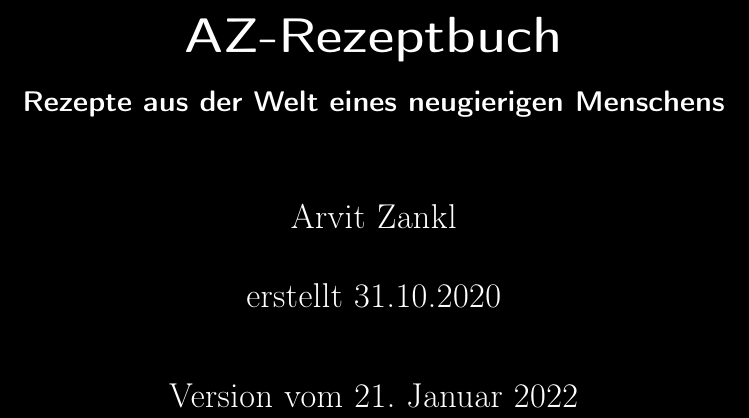
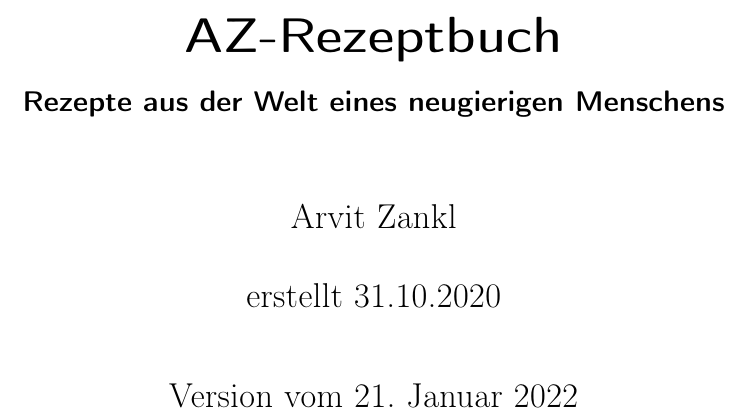
Before and after one commit to ArvitZ/AZ-Rezeptsammlung, a LaTeX book (LaTeX-Dateien/AZ-Rezeptbuch.tex): part of page 1 of 142, cut so that both start at the same text. Compiled offline with pdfLaTeX.

Commit message:
umstellen auf weiss ...

```diff
--- a/LaTeX-Dateien/AZ-Rezeptbuch.tex
+++ b/LaTeX-Dateien/AZ-Rezeptbuch.tex
@@ -38,8 +38,8 @@
 \setlength{\parindent}{0 mm} 										%Einrücktiefe von neuen Absätzen
 \setlength{\parskip}{2 mm} 											%Abstand von Absätzen
 
-\pagecolor[rgb]{0,0,0}												% Setze Hintergrundfarbe auf schwarz
-\color[rgb]{1,1,1}													% Setze Schriftfarbe auf weiß
+%\pagecolor[rgb]{0,0,0}												% Setze Hintergrundfarbe auf schwarz
+%\color[rgb]{1,1,1}													% Setze Schriftfarbe auf weiß
 
 
 %\usepackage[style=authoryear, backend=biber]{biblatex}				% Paket für eine Bibliothek zum Zitieren aus Quellen
```
Also changed, not shown: LaTeX-Dateien/AZ-Rezeptbuch.tex (2 more changed lines), 3 other files.
